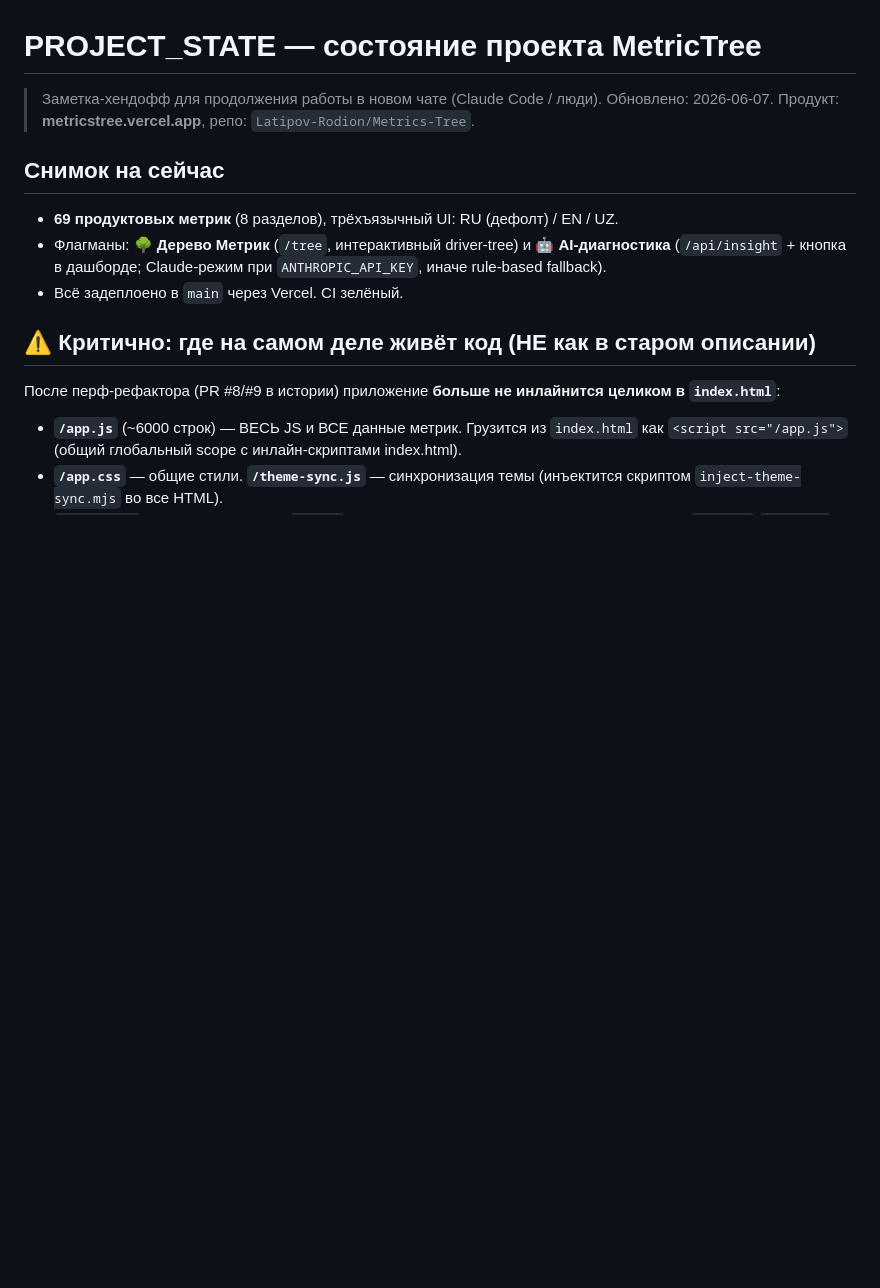
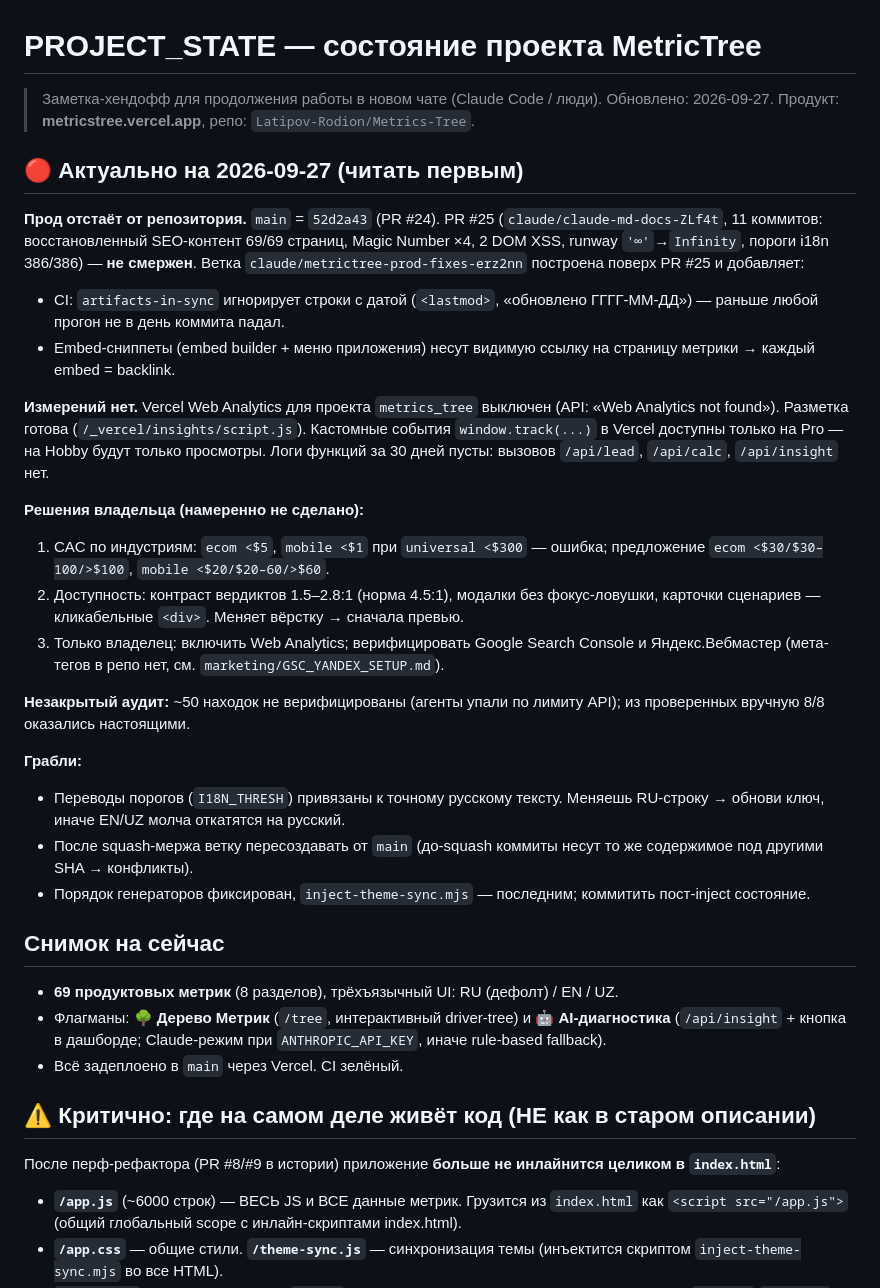
Before and after one commit to Latipov-Rodion/Metrics-Tree, a Markdown page: PROJECT_STATE.md, the part around the change. Drawn GitHub-style; blank space fills up the shorter version.

Commit message:
docs(state): bring PROJECT_STATE up to date with PR #25 and the prod gap
PROJECT_STATE.md is what CLAUDE.md tells the next agent to read first,
but it stopped at 2026-06-07 and knew nothing about PR #21–#25. Add the
current snapshot: prod still on #24, the unmerged audit PR, analytics
being off, the owner-only decisions, and the traps (I18N_THRESH keys,
squash-merge rebasing, generator order).

Co-Authored-By: Claude Opus 5.5 <noreply@anthropic.com>
Claude-Session: https://claude.ai/code/session_01DqrxFiwGfsGT3UxrhR8B9U

```diff
--- a/PROJECT_STATE.md
+++ b/PROJECT_STATE.md
@@ -1,7 +1,27 @@
 # PROJECT_STATE — состояние проекта MetricTree
 
 > Заметка-хендофф для продолжения работы в новом чате (Claude Code / люди).
-> Обновлено: 2026-06-07. Продукт: **metricstree.vercel.app**, репо: `Latipov-Rodion/Metrics-Tree`.
+> Обновлено: 2026-09-27. Продукт: **metricstree.vercel.app**, репо: `Latipov-Rodion/Metrics-Tree`.
+
+## 🔴 Актуально на 2026-09-27 (читать первым)
+
+**Прод отстаёт от репозитория.** `main` = `52d2a43` (PR #24). PR #25 (`claude/claude-md-docs-ZLf4t`, 11 коммитов: восстановленный SEO-контент 69/69 страниц, Magic Number ×4, 2 DOM XSS, runway `'∞'`→`Infinity`, пороги i18n 386/386) — **не смержен**. Ветка `claude/metrictree-prod-fixes-erz2nn` построена поверх PR #25 и добавляет:
+- CI: `artifacts-in-sync` игнорирует строки с датой (`<lastmod>`, «обновлено ГГГГ-ММ-ДД») — раньше любой прогон не в день коммита падал.
+- Embed-сниппеты (embed builder + меню приложения) несут видимую ссылку на страницу метрики → каждый embed = backlink.
+
+**Измерений нет.** Vercel Web Analytics для проекта `metrics_tree` выключен (API: «Web Analytics not found»). Разметка готова (`/_vercel/insights/script.js`). Кастомные события `window.track(...)` в Vercel доступны только на Pro — на Hobby будут только просмотры. Логи функций за 30 дней пусты: вызовов `/api/lead`, `/api/calc`, `/api/insight` нет.
+
+**Решения владельца (намеренно не сделано):**
+1. CAC по индустриям: `ecom <$5`, `mobile <$1` при `universal <$300` — ошибка; предложение `ecom <$30/$30–100/>$100`, `mobile <$20/$20–60/>$60`.
+2. Доступность: контраст вердиктов 1.5–2.8:1 (норма 4.5:1), модалки без фокус-ловушки, карточки сценариев — кликабельные `<div>`. Меняет вёрстку → сначала превью.
+3. Только владелец: включить Web Analytics; верифицировать Google Search Console и Яндекс.Вебмастер (мета-тегов в репо нет, см. `marketing/GSC_YANDEX_SETUP.md`).
+
+**Незакрытый аудит:** ~50 находок не верифицированы (агенты упали по лимиту API); из проверенных вручную 8/8 оказались настоящими.
+
+**Грабли:**
+- Переводы порогов (`I18N_THRESH`) привязаны к точному русскому тексту. Меняешь RU-строку → обнови ключ, иначе EN/UZ молча откатятся на русский.
+- После squash-мержа ветку пересоздавать от `main` (до-squash коммиты несут то же содержимое под другими SHA → конфликты).
+- Порядок генераторов фиксирован, `inject-theme-sync.mjs` — последним; коммитить пост-inject состояние.
 
 ## Снимок на сейчас
 
```
